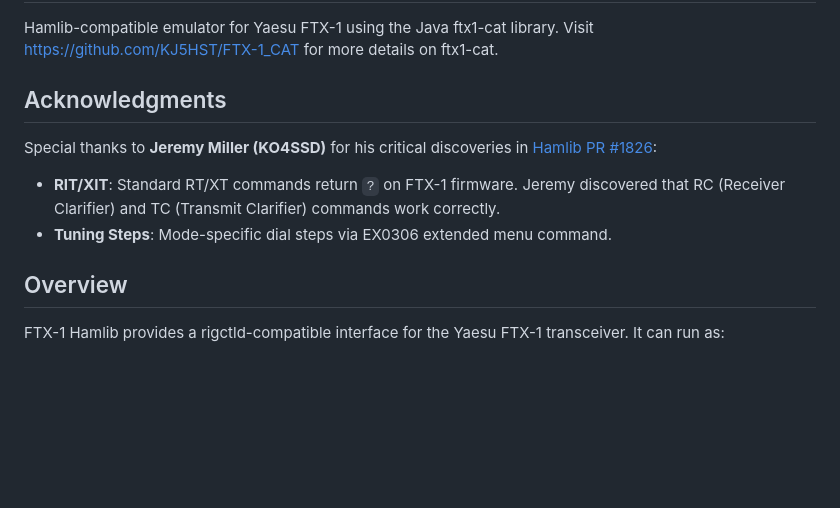
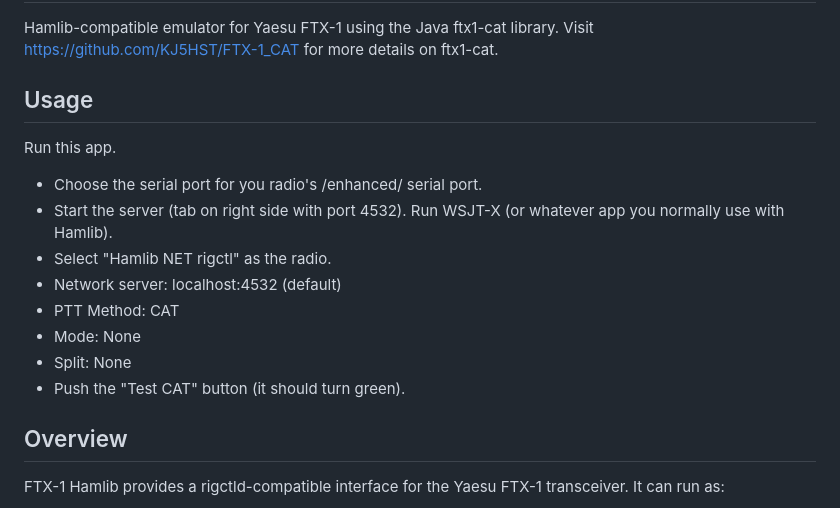
Before and after one commit to KJ5HST/FTX-1_Hamlib, a Markdown page: README.md, the part around the change. Drawn GitHub-style; blank space fills up the shorter version.

Commit message:
Update README with usage instructions
Added usage instructions and removed acknowledgments section.

```diff
--- a/README.md
+++ b/README.md
@@ -3,14 +3,17 @@
 Hamlib-compatible emulator for Yaesu FTX-1 using the Java ftx1-cat library.
 Visit https://github.com/KJ5HST/FTX-1_CAT for more details on ftx1-cat.
 
-## Acknowledgments
-
-Special thanks to **Jeremy Miller (KO4SSD)** for his critical discoveries in
-[Hamlib PR #1826](https://github.com/Hamlib/Hamlib/pull/1826):
-
-- **RIT/XIT**: Standard RT/XT commands return `?` on FTX-1 firmware. Jeremy discovered
-  that RC (Receiver Clarifier) and TC (Transmit Clarifier) commands work correctly.
-- **Tuning Steps**: Mode-specific dial steps via EX0306 extended menu command.
+## Usage
+Run this app.
+- Choose the serial port for you radio's /enhanced/ serial port.
+- Start the server (tab on right side with port 4532).
+Run WSJT-X (or whatever app you normally use with Hamlib).
+- Select "Hamlib NET rigctl" as the radio.
+- Network server: localhost:4532 (default)
+- PTT Method: CAT
+- Mode: None
+- Split: None
+- Push the "Test CAT" button (it should turn green).
 
 ## Overview
 
```
